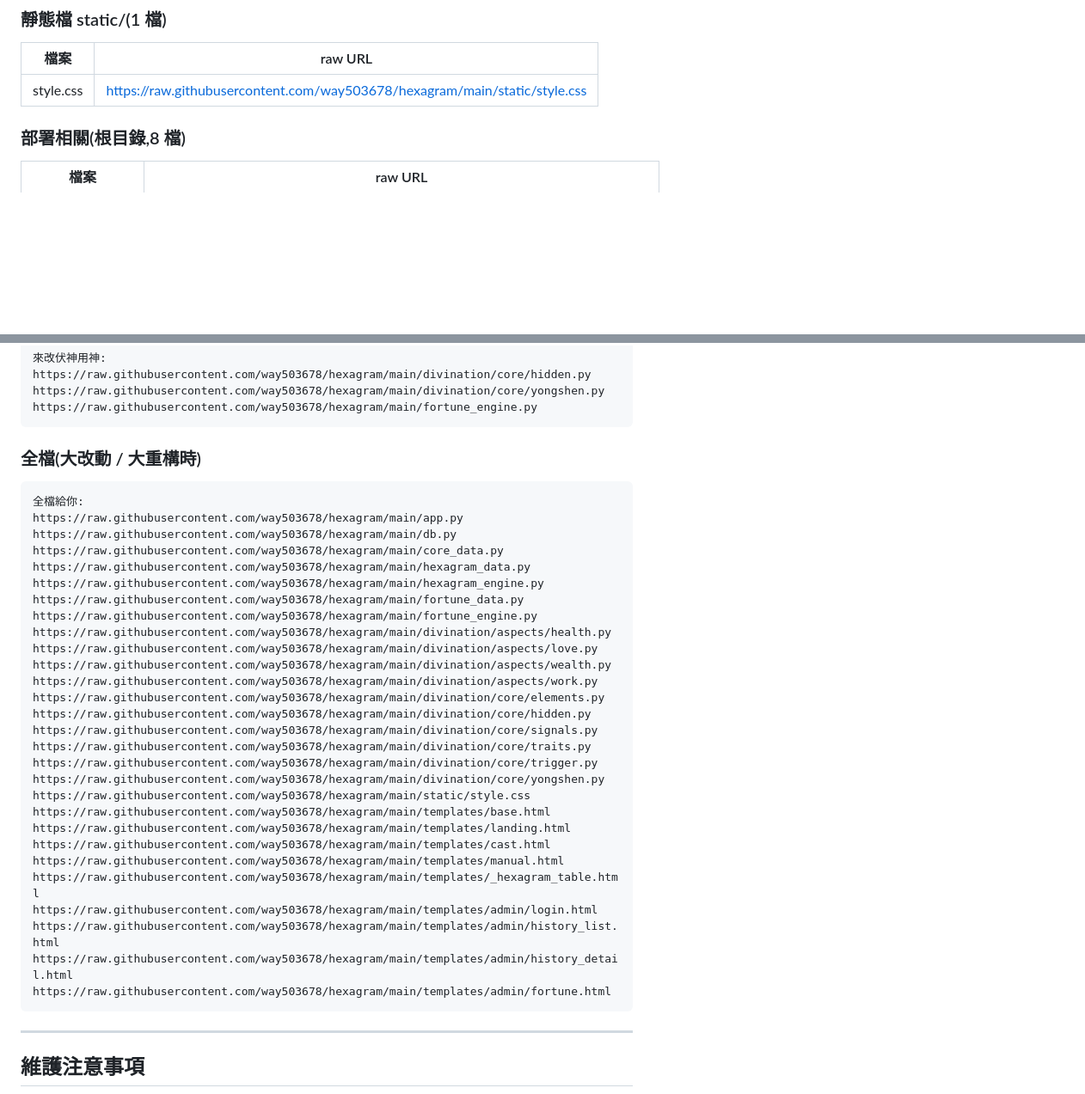
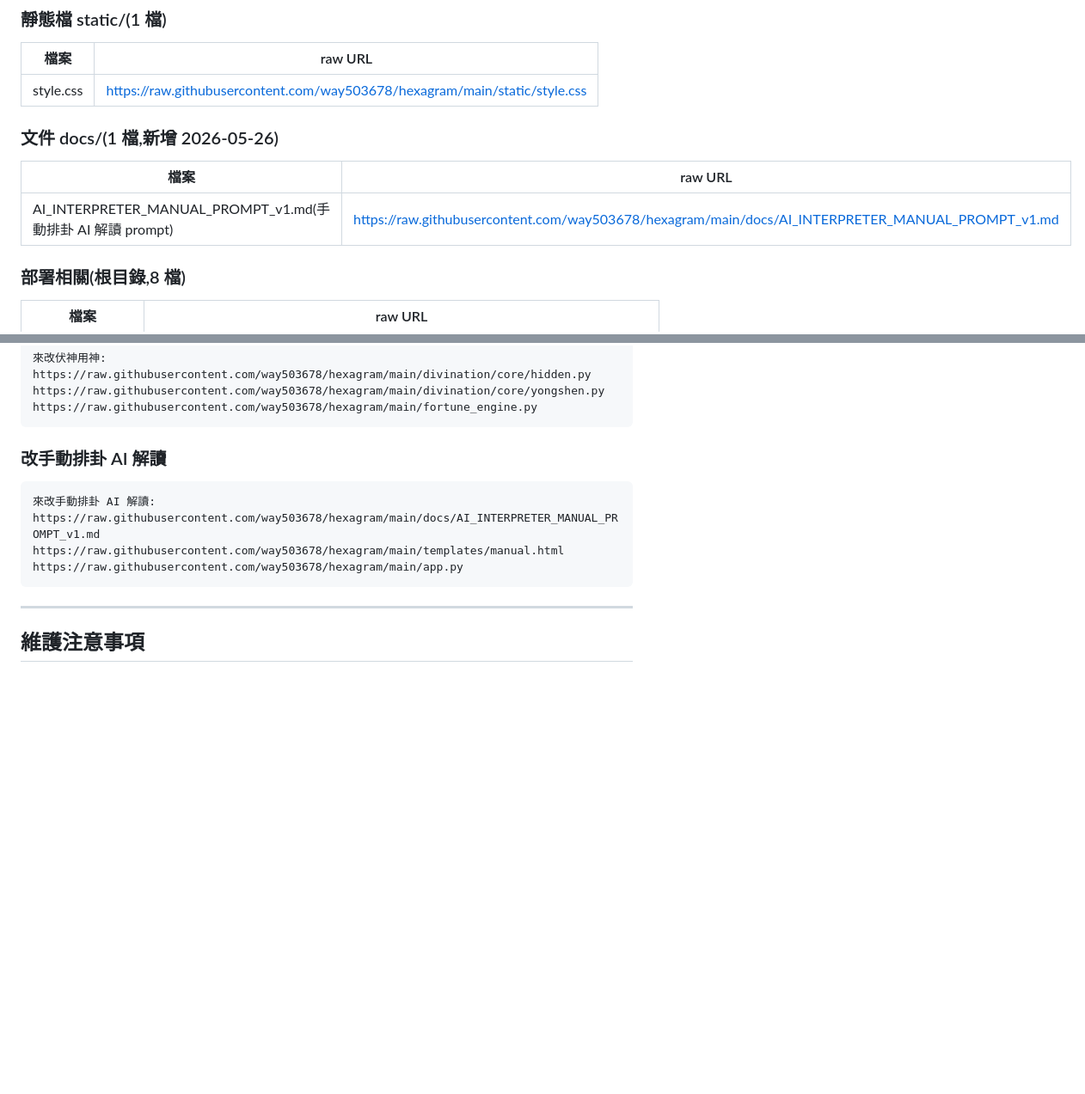
Before and after one commit to way503678/hexagram, a Markdown page: HEXAGRAM_FILES.md, 2 parts joined by grey strips. Shown at 86% size. GitHub-like rendering; blank space fills up the shorter version.

Commit message:
Update HEXAGRAM_FILES.md with new files and sections
Updated file count and added new documentation for AI interpreter manual prompt.

````diff
--- a/HEXAGRAM_FILES.md
+++ b/HEXAGRAM_FILES.md
@@ -86,6 +86,12 @@ https://raw.githubusercontent.com/way503678/hexagram/main/fortune_engine.py
 | 檔案 | raw URL |
 |---|---|
 | style.css | https://raw.githubusercontent.com/way503678/hexagram/main/static/style.css |
+
+### 文件 docs/(1 檔,新增 2026-05-26)
+
+| 檔案 | raw URL |
+|---|---|
+| AI_INTERPRETER_MANUAL_PROMPT_v1.md(手動排卦 AI 解讀 prompt) | https://raw.githubusercontent.com/way503678/hexagram/main/docs/AI_INTERPRETER_MANUAL_PROMPT_v1.md |
 
 ### 部署相關(根目錄,8 檔)
 
@@ -171,37 +177,13 @@ https://raw.githubusercontent.com/way503678/hexagram/main/divination/core/yongsh
 https://raw.githubusercontent.com/way503678/hexagram/main/fortune_engine.py
 ```
 
-### 全檔(大改動 / 大重構時)
+### 改手動排卦 AI 解讀
 
 ```
-全檔給你:
+來改手動排卦 AI 解讀:
+https://raw.githubusercontent.com/way503678/hexagram/main/docs/AI_INTERPRETER_MANUAL_PROMPT_v1.md
+https://raw.githubusercontent.com/way503678/hexagram/main/templates/manual.html
 https://raw.githubusercontent.com/way503678/hexagram/main/app.py
-https://raw.githubusercontent.com/way503678/hexagram/main/db.py
-https://raw.githubusercontent.com/way503678/hexagram/main/core_data.py
-https://raw.githubusercontent.com/way503678/hexagram/main/hexagram_data.py
-https://raw.githubusercontent.com/way503678/hexagram/main/hexagram_engine.py
-https://raw.githubusercontent.com/way503678/hexagram/main/fortune_data.py
-https://raw.githubusercontent.com/way503678/hexagram/main/fortune_engine.py
-https://raw.githubusercontent.com/way503678/hexagram/main/divination/aspects/health.py
-https://raw.githubusercontent.com/way503678/hexagram/main/divination/aspects/love.py
-https://raw.githubusercontent.com/way503678/hexagram/main/divination/aspects/wealth.py
-https://raw.githubusercontent.com/way503678/hexagram/main/divination/aspects/work.py
-https://raw.githubusercontent.com/way503678/hexagram/main/divination/core/elements.py
-https://raw.githubusercontent.com/way503678/hexagram/main/divination/core/hidden.py
-https://raw.githubusercontent.com/way503678/hexagram/main/divination/core/signals.py
-https://raw.githubusercontent.com/way503678/hexagram/main/divination/core/traits.py
-https://raw.githubusercontent.com/way503678/hexagram/main/divination/core/trigger.py
-https://raw.githubusercontent.com/way503678/hexagram/main/divination/core/yongshen.py
-https://raw.githubusercontent.com/way503678/hexagram/main/static/style.css
-https://raw.githubusercontent.com/way503678/hexagram/main/templates/base.html
-https://raw.githubusercontent.com/way503678/hexagram/main/templates/landing.html
-https://raw.githubusercontent.com/way503678/hexagram/main/templates/cast.html
-https://raw.githubusercontent.com/way503678/hexagram/main/templates/manual.html
-https://raw.githubusercontent.com/way503678/hexagram/main/templates/_hexagram_table.html
-https://raw.githubusercontent.com/way503678/hexagram/main/templates/admin/login.html
-https://raw.githubusercontent.com/way503678/hexagram/main/templates/admin/history_list.html
-https://raw.githubusercontent.com/way503678/hexagram/main/templates/admin/history_detail.html
-https://raw.githubusercontent.com/way503678/hexagram/main/templates/admin/fortune.html
 ```
 
 ---
````
Also changed, not shown: other parts of HEXAGRAM_FILES.md (+2 -1 lines).
